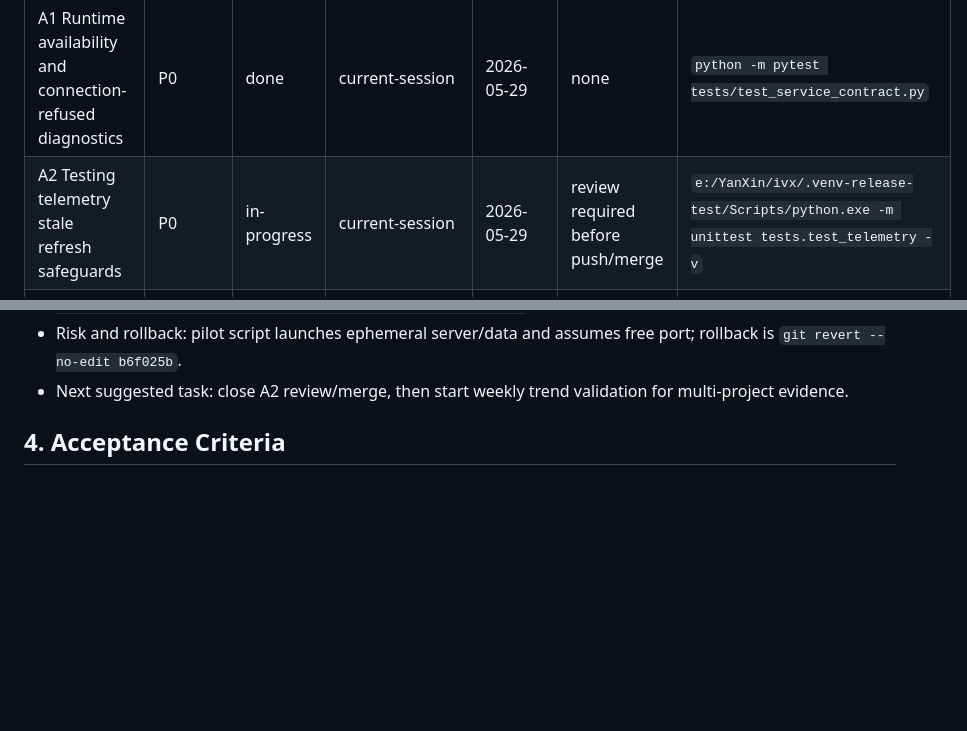
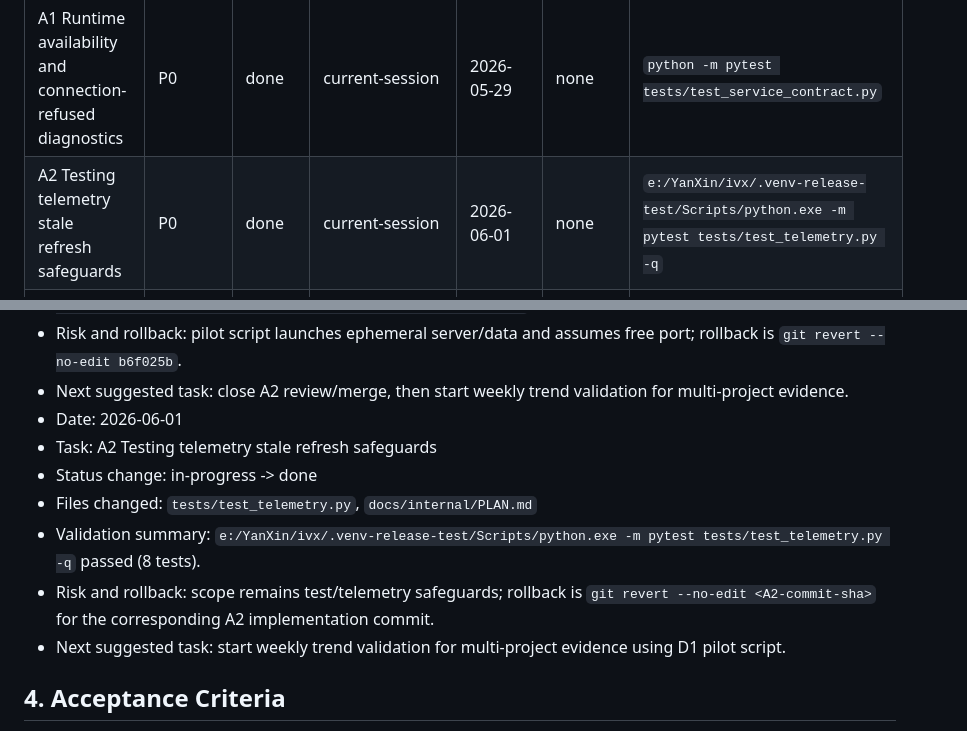
Before and after one commit to rendao/ivx, a Markdown page: docs/internal/PLAN.md, 2 parts joined by grey strips. GitHub-like rendering; blank space fills up the shorter version.

Commit message:
Close A2 in plan with validated telemetry safeguards

```diff
--- a/docs/internal/PLAN.md
+++ b/docs/internal/PLAN.md
@@ -100,7 +100,7 @@ Status values:
 | Task | Priority | Status | Owner/Session | Last Update | Blocker | Validation Evidence |
 |---|---|---|---|---|---|---|
 | A1 Runtime availability and connection-refused diagnostics | P0 | done | current-session | 2026-05-29 | none | `python -m pytest tests/test_service_contract.py` |
-| A2 Testing telemetry stale refresh safeguards | P0 | in-progress | current-session | 2026-05-29 | review required before push/merge | `e:/YanXin/ivx/.venv-release-test/Scripts/python.exe -m unittest tests.test_telemetry -v` |
+| A2 Testing telemetry stale refresh safeguards | P0 | done | current-session | 2026-06-01 | none | `e:/YanXin/ivx/.venv-release-test/Scripts/python.exe -m pytest tests/test_telemetry.py -q` |
 | B1 Governance event semantic validation | P1 | done | current-session | 2026-05-31 | none | `e:/YanXin/ivx/.venv-release-test/Scripts/python.exe -m pytest tests/test_governance.py -q` |
 | C1 Intervention queue action model | P1 | done | current-session | 2026-05-31 | none | `e:/YanXin/ivx/.venv-release-test/Scripts/python.exe -m pytest tests/test_service_contract.py -q` |
 | D1 Second-project onboarding pilot | P2 | done | current-session | 2026-05-31 | none | `e:/YanXin/ivx/.venv-release-test/Scripts/python.exe scripts/second_project_pilot.py --host 127.0.0.1 --port 8793` |
@@ -159,6 +159,13 @@ When a session closes a task update, append one short record under "Recent Hando
 - Validation summary: `e:/YanXin/ivx/.venv-release-test/Scripts/python.exe -m pytest tests/test_service_contract.py -q` passed (7 tests) and `e:/YanXin/ivx/.venv-release-test/Scripts/python.exe scripts/second_project_pilot.py --host 127.0.0.1 --port 8793` passed with report generated.
 - Risk and rollback: pilot script launches ephemeral server/data and assumes free port; rollback is `git revert --no-edit b6f025b`.
 - Next suggested task: close A2 review/merge, then start weekly trend validation for multi-project evidence.
+- Date: 2026-06-01
+- Task: A2 Testing telemetry stale refresh safeguards
+- Status change: in-progress -> done
+- Files changed: `tests/test_telemetry.py`, `docs/internal/PLAN.md`
+- Validation summary: `e:/YanXin/ivx/.venv-release-test/Scripts/python.exe -m pytest tests/test_telemetry.py -q` passed (8 tests).
+- Risk and rollback: scope remains test/telemetry safeguards; rollback is `git revert --no-edit <A2-commit-sha>` for the corresponding A2 implementation commit.
+- Next suggested task: start weekly trend validation for multi-project evidence using D1 pilot script.
 
 ## 4. Acceptance Criteria
 - Plan is actionable without creating extra planning documents.
```
